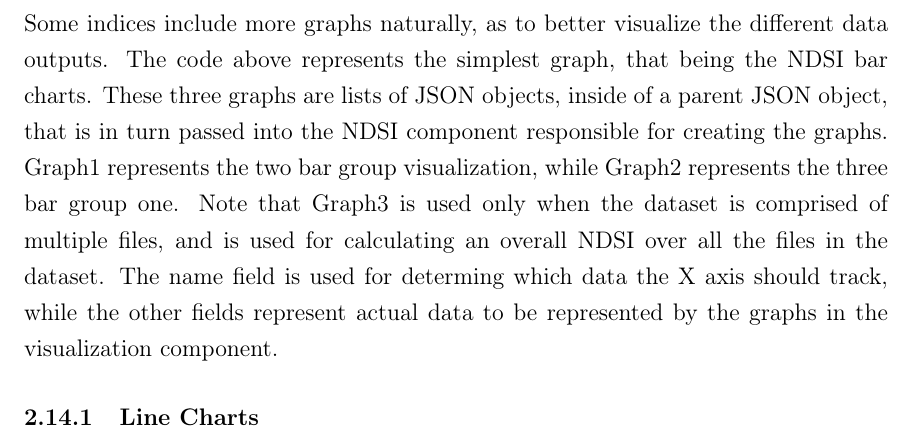
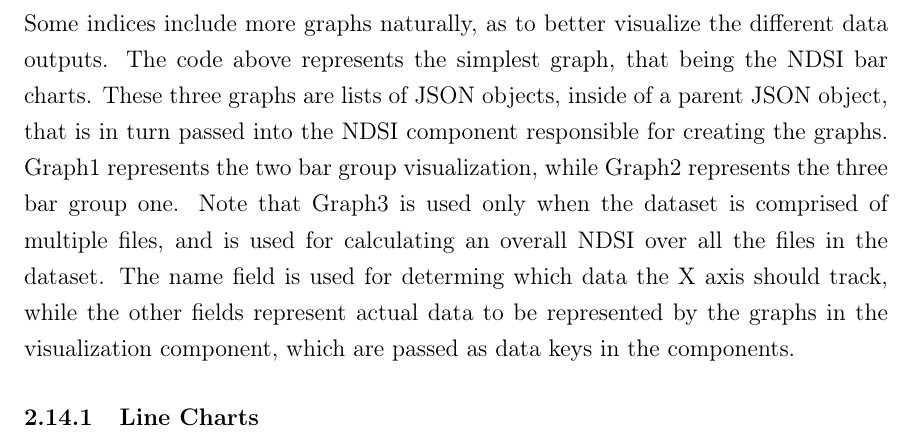
Before and after one commit to jonathanbeever/mangrove, a LaTeX document (docs/main.tex, which reads docs/Technical_Content/Graph_Code/visualizationsCode.tex): part of page 85 of 125, cut so that both start at the same text. Compiled offline with pdfLaTeX.

Commit message:
Minor fixes, complete visualization code section

```diff
--- a/docs/Technical_Content/Graph_Code/visualizationsCode.tex
+++ b/docs/Technical_Content/Graph_Code/visualizationsCode.tex
@@ -42,7 +42,7 @@ Using the Recharts framework, expanded on in the technologies used section of th
 }
 \end{javascriptcode}
 
-\noindent Some indices include more graphs naturally, as to better visualize the different data outputs. The code above represents the simplest graph, that being the NDSI bar charts. These three graphs are lists of JSON objects, inside of a parent JSON object, that is in turn passed into the NDSI component responsible for creating the graphs. Graph1 represents the two bar group visualization, while Graph2 represents the three bar group one. Note that Graph3 is used only when the dataset is comprised of multiple files, and is used for calculating an overall NDSI over all the files in the dataset. The name field is used for determing which data the X axis should track, while the other fields represent actual data to be represented by the graphs in the visualization component.
+\noindent Some indices include more graphs naturally, as to better visualize the different data outputs. The code above represents the simplest graph, that being the NDSI bar charts. These three graphs are lists of JSON objects, inside of a parent JSON object, that is in turn passed into the NDSI component responsible for creating the graphs. Graph1 represents the two bar group visualization, while Graph2 represents the three bar group one. Note that Graph3 is used only when the dataset is comprised of multiple files, and is used for calculating an overall NDSI over all the files in the dataset. The name field is used for determing which data the X axis should track, while the other fields represent actual data to be represented by the graphs in the visualization component, which are passed as data keys in the components.
 
 \input{Technical_Content/Graph_Code/lineChartCode}
 \input{Technical_Content/Graph_Code/barGraphCode}
```
